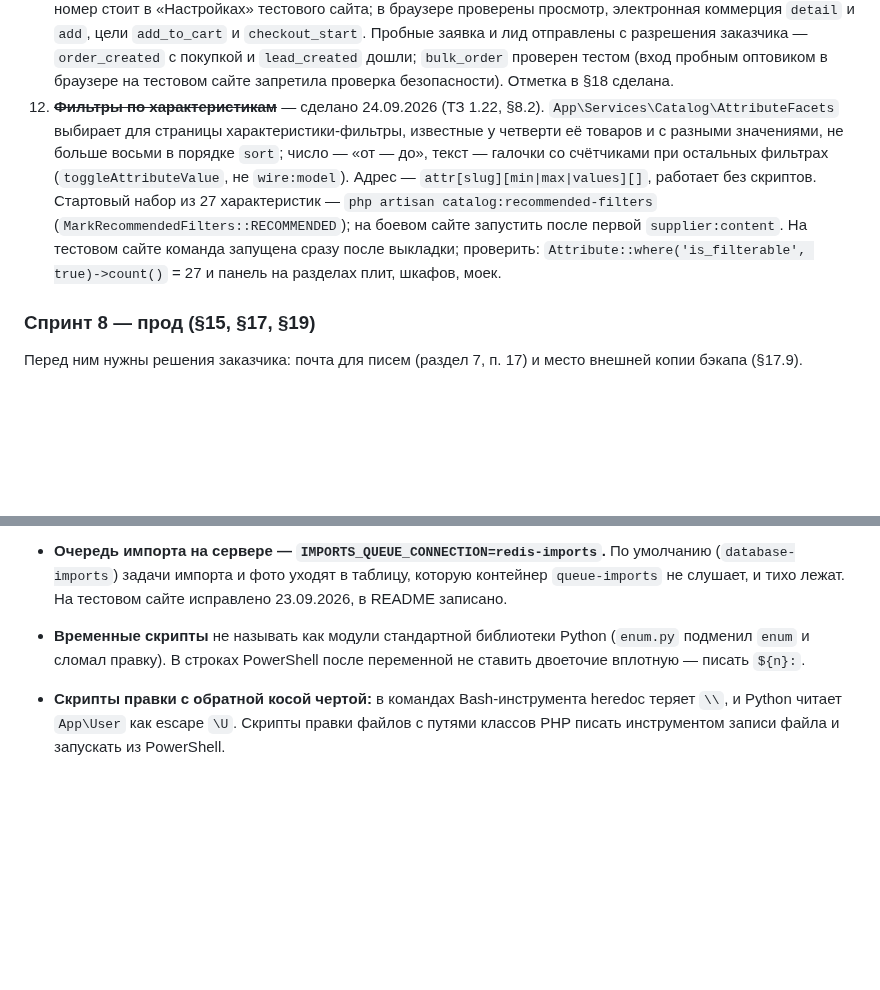
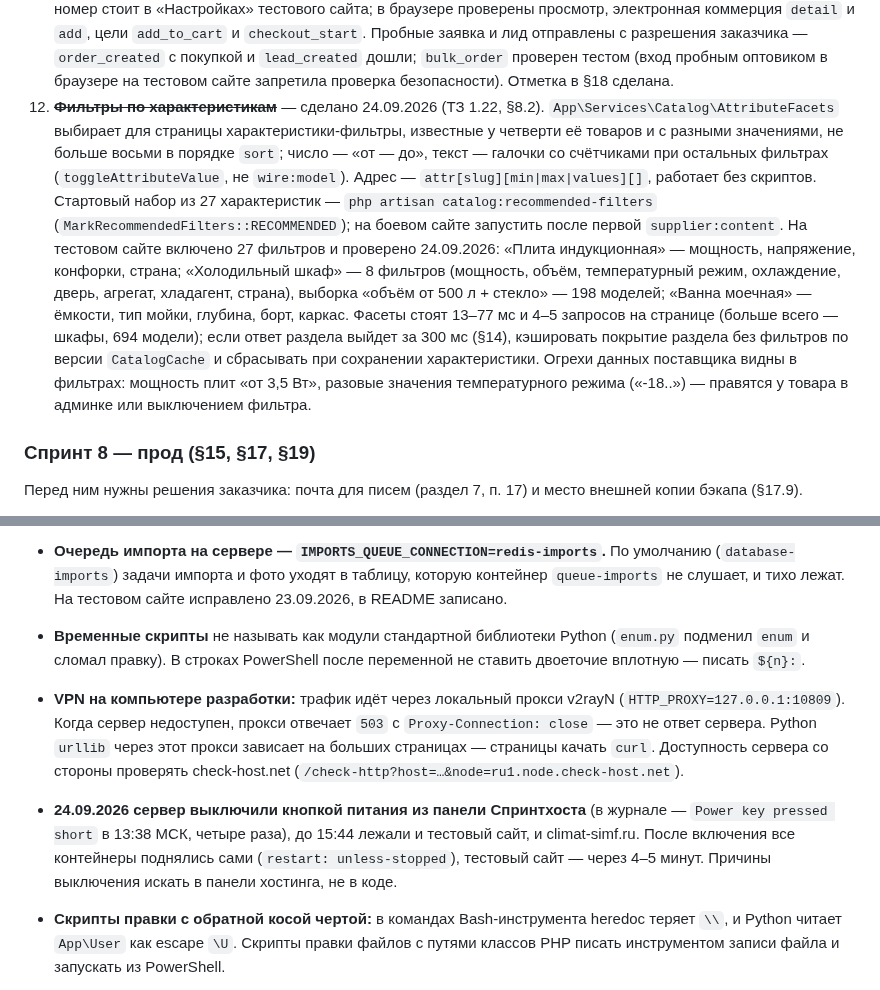
Before and after one commit to flycited2-dotcom/Horeca_site, a Markdown page: HANDOFF.md, 2 parts joined by grey strips. GitHub-like rendering; blank space fills up the shorter version.

Commit message:
Запиши в HANDOFF проверку фильтров и выключение сервера
Co-Authored-By: Claude Opus 5.5 <noreply@anthropic.com>

```diff
--- a/HANDOFF.md
+++ b/HANDOFF.md
@@ -134,7 +134,7 @@
 
 10. ~~**Производительность карточки товара**~~ — Livewire убран с пути к главному фото, перемерено на свободном сервере (раздел 3).
 11. ~~**Закрыть спринт:**~~ DoD из §18 — обязательные страницы наполнены (сделано черновиками, заказчик правит), sitemap валиден (есть), цели Метрики срабатывают — счётчик 112980928 создан 24.09.2026 (раздел 7, п. 22), номер стоит в «Настройках» тестового сайта; в браузере проверены просмотр, электронная коммерция `detail` и `add`, цели `add_to_cart` и `checkout_start`. Пробные заявка и лид отправлены с разрешения заказчика — `order_created` с покупкой и `lead_created` дошли; `bulk_order` проверен тестом (вход пробным оптовиком в браузере на тестовом сайте запретила проверка безопасности). Отметка в §18 сделана.
-12. ~~**Фильтры по характеристикам**~~ — сделано 24.09.2026 (ТЗ 1.22, §8.2). `App\Services\Catalog\AttributeFacets` выбирает для страницы характеристики-фильтры, известные у четверти её товаров и с разными значениями, не больше восьми в порядке `sort`; число — «от — до», текст — галочки со счётчиками при остальных фильтрах (`toggleAttributeValue`, не `wire:model`). Адрес — `attr[slug][min|max|values][]`, работает без скриптов. Стартовый набор из 27 характеристик — `php artisan catalog:recommended-filters` (`MarkRecommendedFilters::RECOMMENDED`); на боевом сайте запустить после первой `supplier:content`. На тестовом сайте команда запущена сразу после выкладки; проверить: `Attribute::where('is_filterable', true)->count()` = 27 и панель на разделах плит, шкафов, моек.
+12. ~~**Фильтры по характеристикам**~~ — сделано 24.09.2026 (ТЗ 1.22, §8.2). `App\Services\Catalog\AttributeFacets` выбирает для страницы характеристики-фильтры, известные у четверти её товаров и с разными значениями, не больше восьми в порядке `sort`; число — «от — до», текст — галочки со счётчиками при остальных фильтрах (`toggleAttributeValue`, не `wire:model`). Адрес — `attr[slug][min|max|values][]`, работает без скриптов. Стартовый набор из 27 характеристик — `php artisan catalog:recommended-filters` (`MarkRecommendedFilters::RECOMMENDED`); на боевом сайте запустить после первой `supplier:content`. На тестовом сайте включено 27 фильтров и проверено 24.09.2026: «Плита индукционная» — мощность, напряжение, конфорки, страна; «Холодильный шкаф» — 8 фильтров (мощность, объём, температурный режим, охлаждение, дверь, агрегат, хладагент, страна), выборка «объём от 500 л + стекло» — 198 моделей; «Ванна моечная» — ёмкости, тип мойки, глубина, борт, каркас. Фасеты стоят 13–77 мс и 4–5 запросов на странице (больше всего — шкафы, 694 модели); если ответ раздела выйдет за 300 мс (§14), кэшировать покрытие раздела без фильтров по версии `CatalogCache` и сбрасывать при сохранении характеристики. Огрехи данных поставщика видны в фильтрах: мощность плит «от 3,5 Вт», разовые значения температурного режима («-18..») — правятся у товара в админке или выключением фильтра.
 
 ### Спринт 8 — прод (§15, §17, §19)
 
@@ -271,6 +271,8 @@
 - **Очередь импорта на сервере — `IMPORTS_QUEUE_CONNECTION=redis-imports`.** По умолчанию (`database-imports`) задачи импорта и фото уходят в таблицу, которую контейнер `queue-imports` не слушает, и тихо лежат. На тестовом сайте исправлено 23.09.2026, в README записано.
 - **Временные скрипты** не называть как модули стандартной библиотеки Python (`enum.py` подменил `enum` и сломал правку). В строках PowerShell после переменной не ставить двоеточие вплотную — писать `${n}:`.
 
+- **VPN на компьютере разработки:** трафик идёт через локальный прокси v2rayN (`HTTP_PROXY=127.0.0.1:10809`). Когда сервер недоступен, прокси отвечает `503` с `Proxy-Connection: close` — это не ответ сервера. Python `urllib` через этот прокси зависает на больших страницах — страницы качать `curl`. Доступность сервера со стороны проверять check-host.net (`/check-http?host=…&node=ru1.node.check-host.net`).
+- **24.09.2026 сервер выключили кнопкой питания из панели Спринтхоста** (в журнале — `Power key pressed short` в 13:38 МСК, четыре раза), до 15:44 лежали и тестовый сайт, и climat-simf.ru. После включения все контейнеры поднялись сами (`restart: unless-stopped`), тестовый сайт — через 4–5 минут. Причины выключения искать в панели хостинга, не в коде.
 - **Скрипты правки с обратной косой чертой:** в командах Bash-инструмента heredoc теряет `\\`, и Python читает `App\User` как escape `\U`. Скрипты правки файлов с путями классов PHP писать инструментом записи файла и запускать из PowerShell.
 - **Страница в браузере без пароля:** у `127.0.0.1` и `localhost` после первых заходов стоит HttpOnly-cookie сессии; для входа подставной сессией брать новый хост `*.localhost:8000` (см. память).
 
```
